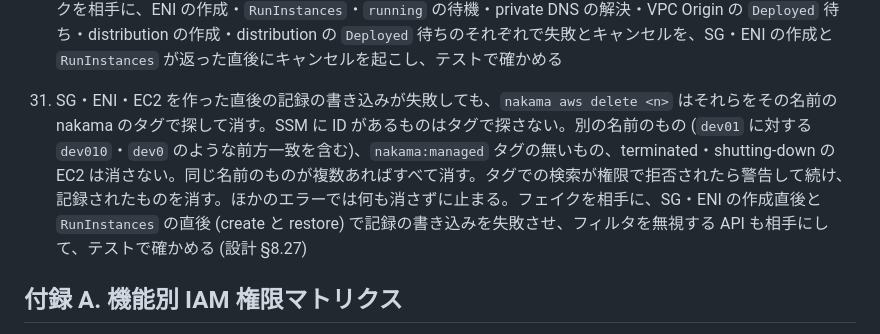
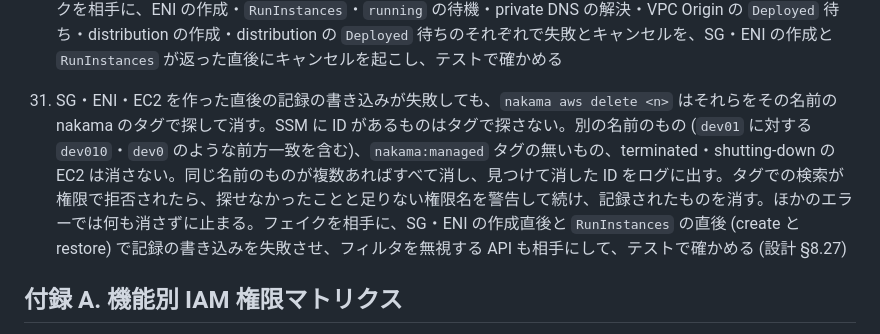
Before and after one commit to ukaji3/nakama, a Markdown page: docs/requirements.md, the part around the change. GitHub-like rendering.

```diff
--- a/docs/requirements.md
+++ b/docs/requirements.md
@@ -227,7 +227,7 @@
 
 30. `nakama aws create` が途中で失敗しても Ctrl-C で中断しても、それまでに作った SG・ENI・EC2・VPC Origin・distribution は、作った直後 (待機に入る前) に SSM に記録されている。作成の API が返った直後の Ctrl-C でも記録は残る (restore の作り直しも同じ)。そこから `nakama aws delete <n>` を実行すると記録されたものがすべて消え、同じ名前で作り直せる。成功したときに残る記録は、code-server 版・bare 版とも変わらない。フェイクを相手に、ENI の作成・`RunInstances`・`running` の待機・private DNS の解決・VPC Origin の `Deployed` 待ち・distribution の作成・distribution の `Deployed` 待ちのそれぞれで失敗とキャンセルを、SG・ENI の作成と `RunInstances` が返った直後にキャンセルを起こし、テストで確かめる
 
-31. SG・ENI・EC2 を作った直後の記録の書き込みが失敗しても、`nakama aws delete <n>` はそれらをその名前の nakama のタグで探して消す。SSM に ID があるものはタグで探さない。別の名前のもの (`dev01` に対する `dev010`・`dev0` のような前方一致を含む)、`nakama:managed` タグの無いもの、terminated・shutting-down の EC2 は消さない。同じ名前のものが複数あればすべて消す。タグでの検索が権限で拒否されたら警告して続け、記録されたものを消す。ほかのエラーでは何も消さずに止まる。フェイクを相手に、SG・ENI の作成直後と `RunInstances` の直後 (create と restore) で記録の書き込みを失敗させ、フィルタを無視する API も相手にして、テストで確かめる (設計 §8.27)
+31. SG・ENI・EC2 を作った直後の記録の書き込みが失敗しても、`nakama aws delete <n>` はそれらをその名前の nakama のタグで探して消す。SSM に ID があるものはタグで探さない。別の名前のもの (`dev01` に対する `dev010`・`dev0` のような前方一致を含む)、`nakama:managed` タグの無いもの、terminated・shutting-down の EC2 は消さない。同じ名前のものが複数あればすべて消し、見つけて消した ID をログに出す。タグでの検索が権限で拒否されたら、探せなかったことと足りない権限名を警告して続け、記録されたものを消す。ほかのエラーでは何も消さずに止まる。フェイクを相手に、SG・ENI の作成直後と `RunInstances` の直後 (create と restore) で記録の書き込みを失敗させ、フィルタを無視する API も相手にして、テストで確かめる (設計 §8.27)
 
 ## 付録 A. 機能別 IAM 権限マトリクス
 
```
Also changed, not shown: docs/design.md (+2 -2 lines).
